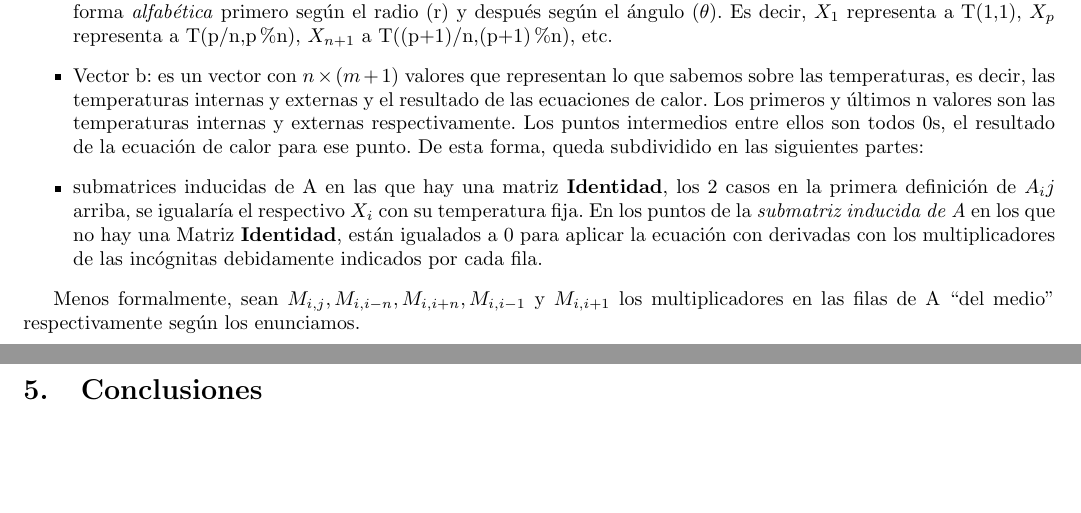
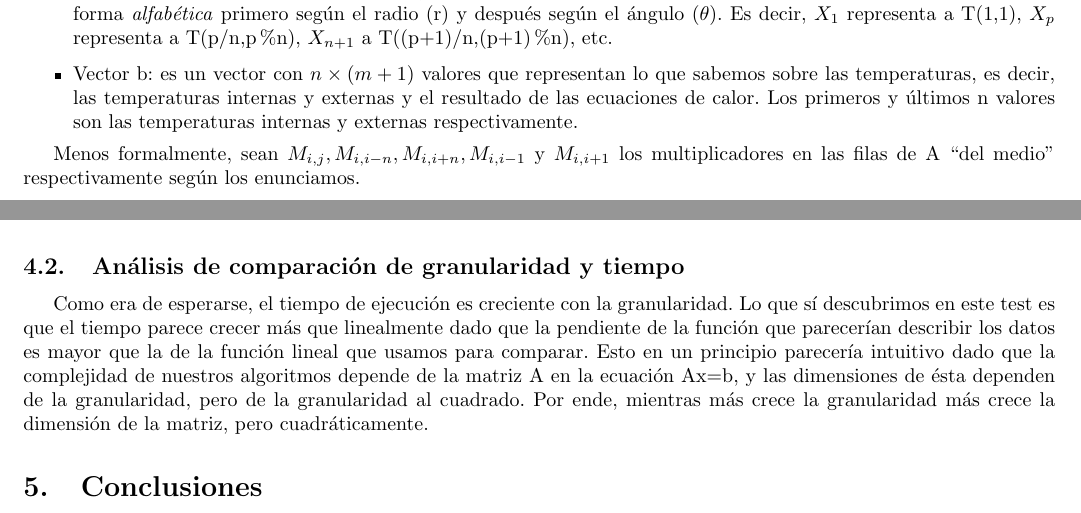
Before and after one commit to fgasperij/metnum-altohorno-tp1, a LaTeX document (documentacion/document.tex, which reads documentacion/desarrollo.tex, documentacion/tiempovsgranu.tex): two parts of pages 3 and 10 of 12 before the commit and two parts of pages 3 and 9 of 11 after it, joined at a grey line, cut so that both start at the same text, the shorter picture padded with empty space. Compiled offline with pdfLaTeX.

Commit message:
Arregladas cosas bien remarcadas por Fernandinho

```diff
--- a/documentacion/desarrollo.tex
+++ b/documentacion/desarrollo.tex
@@ -34,13 +34,7 @@ equivalentemente, buscar el vector x que cumpla $Ax=b$, siendo éstas las siguie
  T((p+1)/n,(p+1)\%n), etc.
  \item Vector b: es un vector con $n \times (m+1)$ valores que representan lo que sabemos sobre las
  temperaturas, es decir, las temperaturas internas y externas y el resultado de las ecuaciones de calor.
- Los primeros y últimos n valores son las temperaturas internas y externas respectivamente. Los puntos
- intermedios entre ellos son todos 0s, el resultado de la ecuación de calor para ese punto. De esta forma,
- queda subdividido en las siguientes partes: \item{submatrices inducidas} de A en las que hay una matriz
- \textbf{Identidad}, los 2 casos en la primera definición de $A_ij$ arriba, se igualaría el
- respectivo $X_i$ con su temperatura fija. En los puntos de la \textit{submatriz inducida de A} en
- los que no hay una Matriz \textbf{Identidad}, están igualados a 0 para aplicar la ecuación con
- derivadas con los multiplicadores de las incógnitas debidamente indicados por cada fila.
+ Los primeros y últimos n valores son las temperaturas internas y externas respectivamente.
 \end{itemize}
 
 Menos formalmente, sean $M_{i,j}, M_{i,i-n}, M_{i,i+n}, M_{i,i-1}$ y $ M_{i,i+1}$ los
--- /dev/null
+++ b/documentacion/tiempovsgranu.tex
@@ -0,0 +1,9 @@
+\subsection{Análisis de comparación de granularidad y tiempo}
+
+Como era de esperarse, el tiempo de ejecución es creciente con la granularidad. Lo que sí
+descubrimos en este test es que el tiempo parece crecer más que linealmente dado que la pendiente
+de la función que parecerían describir los datos es mayor que la de la función lineal que usamos
+para comparar. Esto en un principio parecería intuitivo dado que la complejidad de nuestros
+algoritmos depende de la matriz A en la ecuación Ax=b, y las dimensiones de ésta dependen de la
+granularidad, pero de la granularidad al cuadrado. Por ende, mientras más crece la granularidad más
+crece la dimensión de la matriz, pero cuadráticamente.
```
